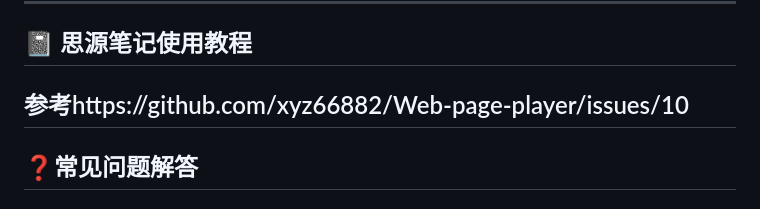
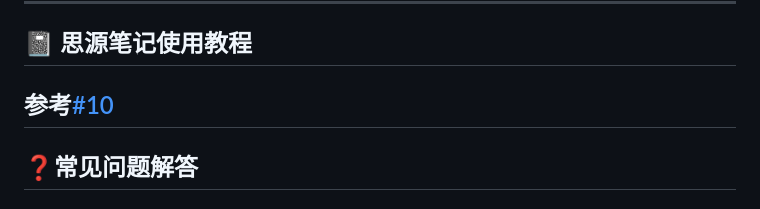
Before and after one commit to xyz66882/Web-page-player, a Markdown page: README.md, the part around the change. Drawn GitHub-style.

Commit message:
更新 README.md 中的引用链接格式

```diff
--- a/README.md
+++ b/README.md
@@ -64,7 +64,7 @@
 
 ---
 ## 📓 思源笔记使用教程
-参考https://github.com/xyz66882/Web-page-player/issues/10
+参考[#10](https://github.com/xyz66882/Web-page-player/issues/10)
 ---
 
 ## ❓常见问题解答
```
